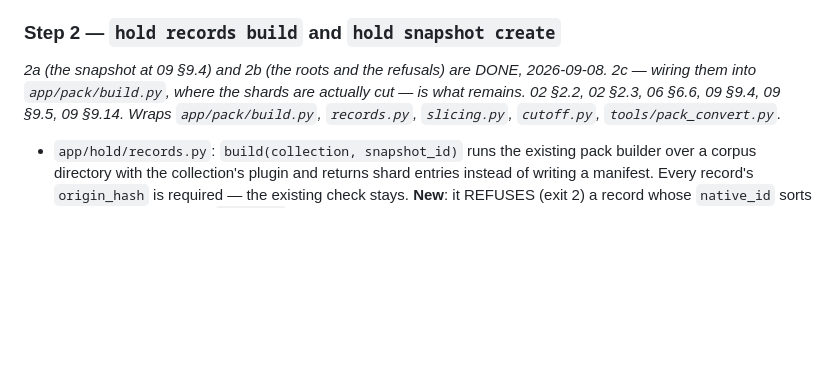
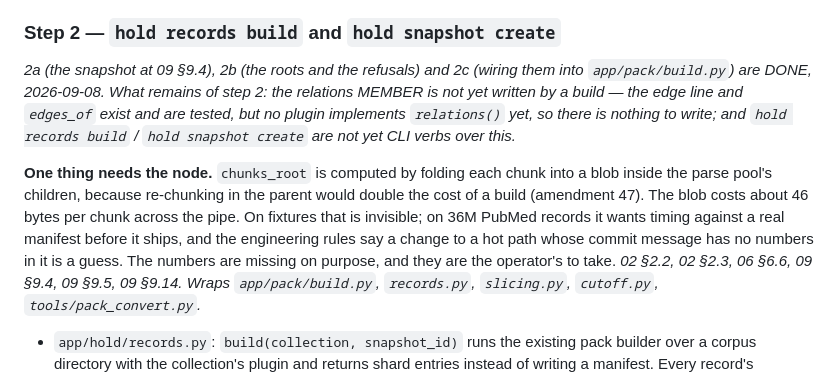
Before and after one commit to sourstar/louise-rag, a Markdown page: docs/notes/migration-plan.md, the part around the change. GitHub-like rendering; blank space fills up the shorter version.

Commit message:
notes: step 2 done to 2c, and what still needs the node
Co-Authored-By: Claude Opus 5 <noreply@anthropic.com>

```diff
--- a/docs/notes/migration-plan.md
+++ b/docs/notes/migration-plan.md
@@ -233,9 +233,21 @@ in 211 s — the one failure is §1's pre-existing `st_mtime_ns` proxy,
 unchanged. Baseline before step 0 was 1362 passed, 1 failed.
 
 ### Step 2 — `hold records build` and `hold snapshot create`
-*2a (the snapshot at 09 §9.4) and 2b (the roots and the refusals) are
-DONE, 2026-09-08. 2c — wiring them into `app/pack/build.py`, where the
-shards are actually cut — is what remains.*
+*2a (the snapshot at 09 §9.4), 2b (the roots and the refusals) and 2c
+(wiring them into `app/pack/build.py`) are DONE, 2026-09-08. What remains
+of step 2: the relations MEMBER is not yet written by a build — the edge
+line and `edges_of` exist and are tested, but no plugin implements
+`relations()` yet, so there is nothing to write; and `hold records build`
+/ `hold snapshot create` are not yet CLI verbs over this.*
+
+**One thing needs the node.** `chunks_root` is computed by folding each
+chunk into a blob inside the parse pool's children, because re-chunking
+in the parent would double the cost of a build (amendment 47). The blob
+costs about 46 bytes per chunk across the pipe. On fixtures that is
+invisible; on 36M PubMed records it wants timing against a real manifest
+before it ships, and the engineering rules say a change to a hot path
+whose commit message has no numbers in it is a guess. The numbers are
+missing on purpose, and they are the operator's to take.
 *02 §2.2, 02 §2.3, 06 §6.6, 09 §9.4, 09 §9.5, 09 §9.14. Wraps
 `app/pack/build.py`, `records.py`, `slicing.py`, `cutoff.py`,
 `tools/pack_convert.py`.*
```
